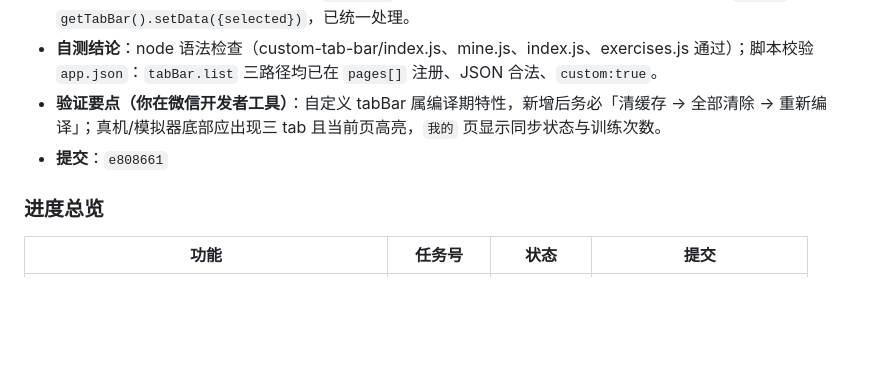
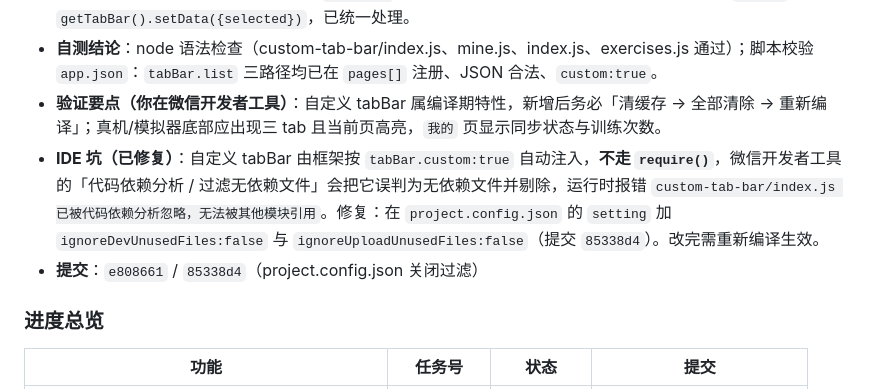
Before and after one commit to zeroTwo0617/FitLog, a Markdown page: 开发文档.md, the part around the change. GitHub-like rendering; blank space fills up the shorter version.

Commit message:
docs: 记录 custom-tab-bar 被依赖分析误剔的 IDE 坑及修复（提交 85338d4）

```diff
--- a/开发文档.md
+++ b/开发文档.md
@@ -344,7 +344,8 @@ _下一步：功能 #2 微信登录 + 云端同步（任务 #6）。_
 - **设计取舍**：采用「自定义 tabBar」而非原生 tabBar —— 可读写 WXML/WXSS 完全贴合暗色玻璃主题，且无需准备 PNG 图标资源（原生 tabBar 的 `iconPath` 非必填但图标缺失观感差）。代价是每个 tab 页 `onShow` 需手动 `getTabBar().setData({selected})`，已统一处理。
 - **自测结论**：node 语法检查（custom-tab-bar/index.js、mine.js、index.js、exercises.js 通过）；脚本校验 `app.json`：`tabBar.list` 三路径均已在 `pages[]` 注册、JSON 合法、`custom:true`。
 - **验证要点（你在微信开发者工具）**：自定义 tabBar 属编译期特性，新增后务必「清缓存 → 全部清除 → 重新编译」；真机/模拟器底部应出现三 tab 且当前页高亮，`我的` 页显示同步状态与训练次数。
-- **提交**：`e808661`
+- **IDE 坑（已修复）**：自定义 tabBar 由框架按 `tabBar.custom:true` 自动注入，**不走 `require()`**，微信开发者工具的「代码依赖分析 / 过滤无依赖文件」会把它误判为无依赖文件并剔除，运行时报错 `custom-tab-bar/index.js 已被代码依赖分析忽略，无法被其他模块引用`。修复：在 `project.config.json` 的 `setting` 加 `ignoreDevUnusedFiles:false` 与 `ignoreUploadUnusedFiles:false`（提交 `85338d4`）。改完需重新编译生效。
+- **提交**：`e808661` / `85338d4`（project.config.json 关闭过滤）
 
 ### 进度总览
 | 功能 | 任务号 | 状态 | 提交 |
```
